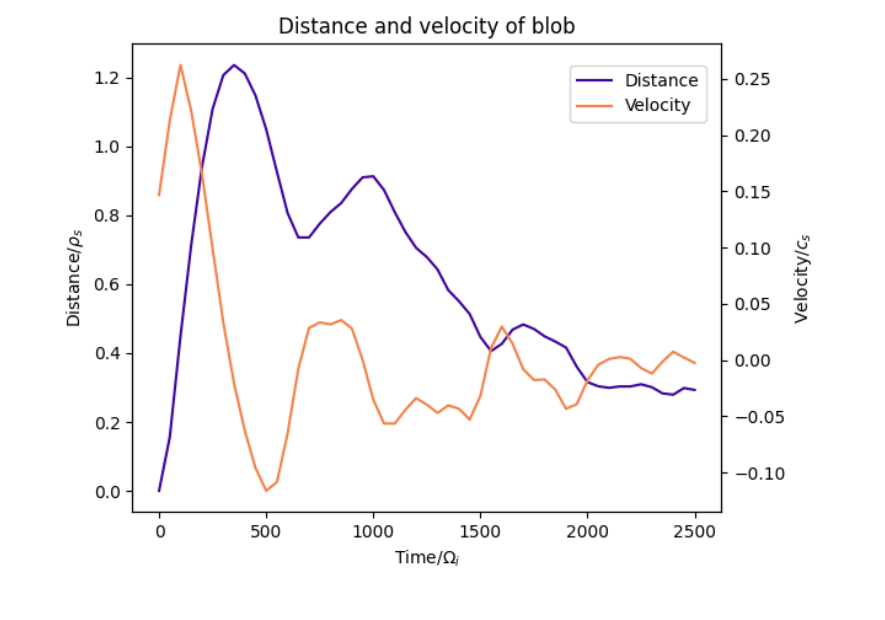
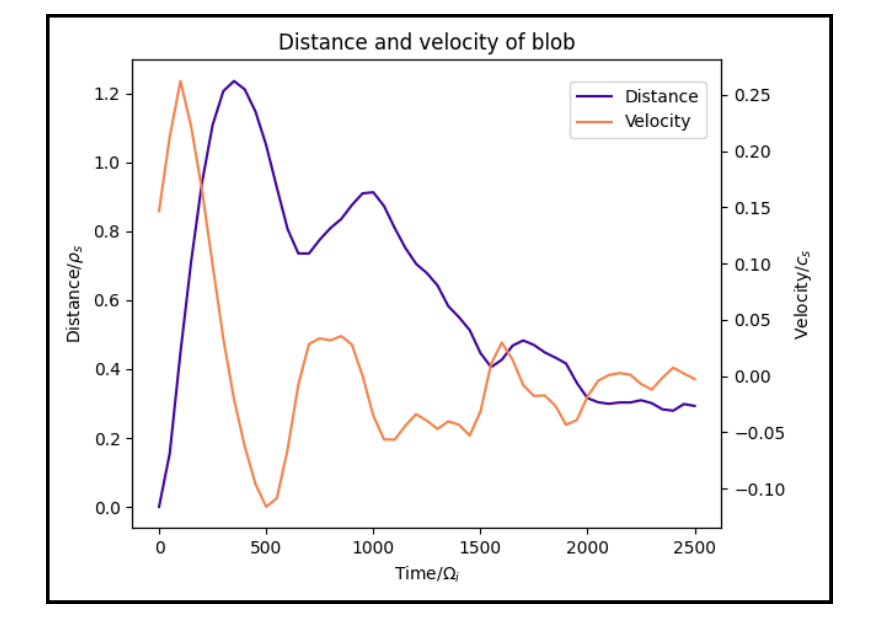
Before and after one commit to wxj512/Dissertation-Project, a LaTeX document (Project_log/Project_log.tex): part of page 6 of 8, cut at the place of the change. Compiled offline with pdfLaTeX.

Commit message:
Updated Figure 4 with border

```diff
--- a/Project_log/Project_log.tex
+++ b/Project_log/Project_log.tex
@@ -193,7 +193,7 @@
 
     \begin{figure}[H]
     \centering
-        \includegraphics[height=0.5\textheight]{./Fig/Fig3 vel plot_v1.png}
+        \includegraphics[height=0.5\textheight]{./Fig/Fig3 vel plot_v2.png}
         \normalsize{\caption{Velocity and Distance plot for delta\_1 example}
         \label{fig:fig4}}
     \end{figure}
```
